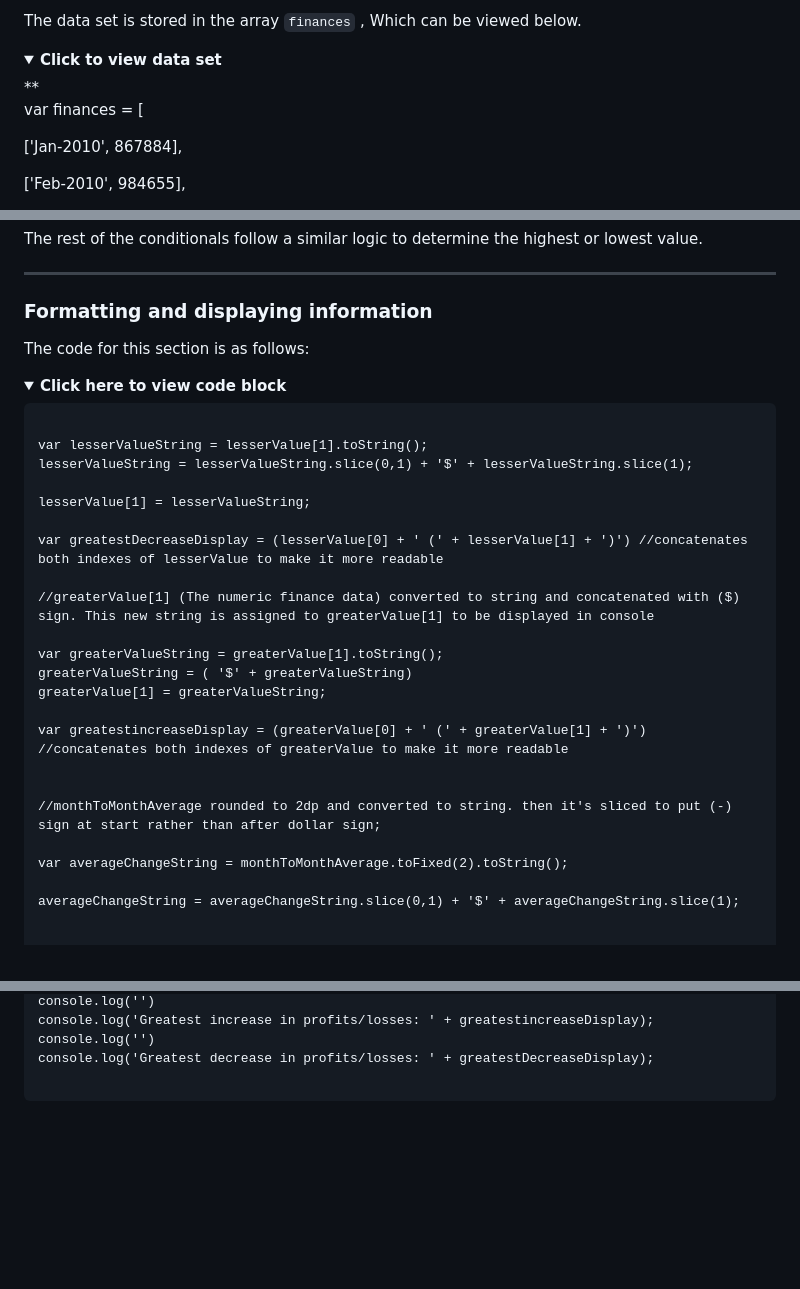
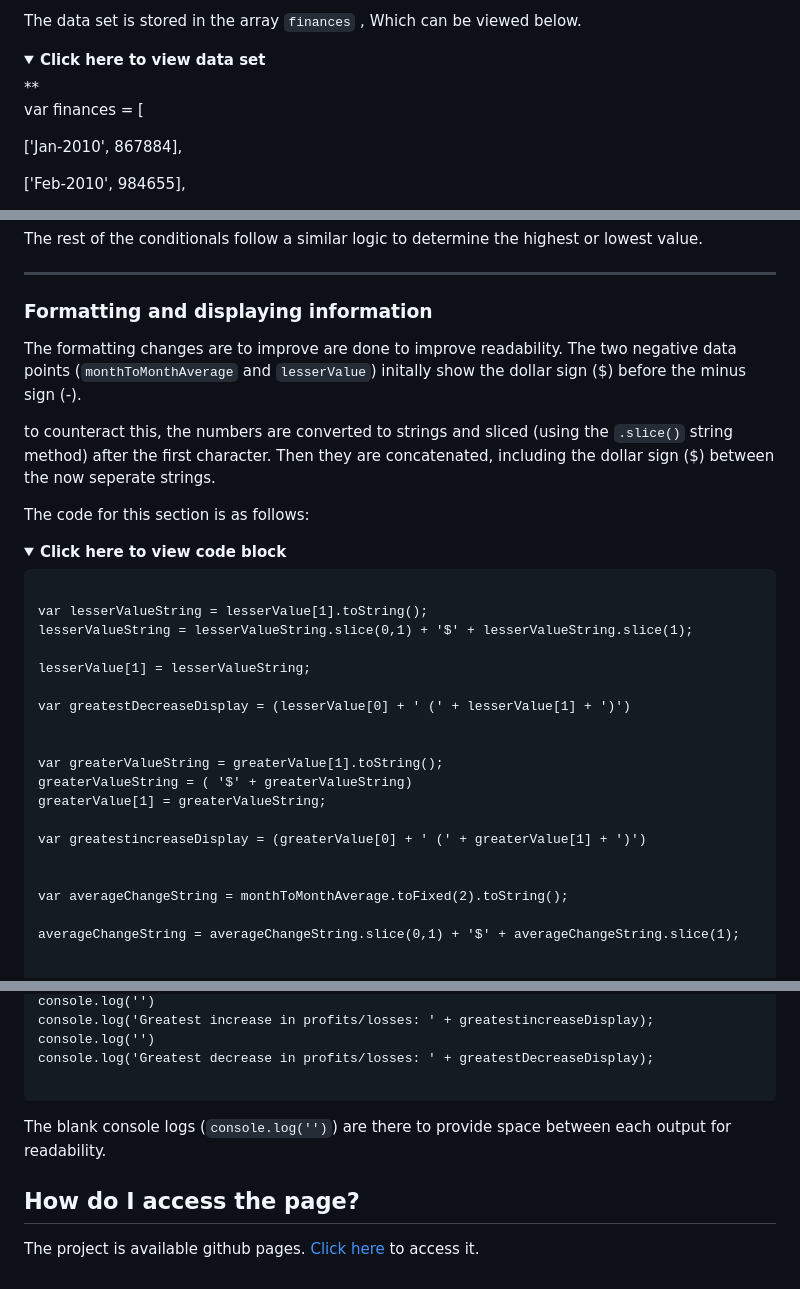
Before and after one commit to syntaxError-23/finance-data-analysis, a Markdown page: README.md, 3 parts joined by grey strips. GitHub-like rendering; folded sections open; blank space fills up the shorter version.

````diff
--- a/README.md
+++ b/README.md
@@ -25,7 +51,7 @@ The program's code (written in javascript) can be roughly split into 4 parts:
 The data set is stored in the array `finances` , Which can be viewed below.
 
 <details>
-**<summary><b><span style ="color: red;">Click to view data set</span></b></summary>
+**<summary><b><span style ="color: red;">Click here to view data set</span></b></summary>
 
 var finances = [
 
@@ -422,6 +448,13 @@ The rest of the conditionals follow a similar logic to determine the highest or
 
 ### Formatting and displaying information
 
+The formatting changes are to improve are done to improve readability. The two negative data points (`monthToMonthAverage` and `lesserValue`) initally show the dollar sign ($) before the minus sign (-).
+
+to counteract this, the numbers are converted to strings and sliced (using the `.slice()` string method) after the first character. Then they are concatenated, including the dollar sign ($) between the now seperate strings.
+
+
+
+
 The code for this section is as follows:
 
 <details>
@@ -434,18 +467,15 @@ lesserValueString = lesserValueString.slice(0,1) + '$' + lesserValueString.slice
 
 lesserValue[1] = lesserValueString;
 
-var greatestDecreaseDisplay = (lesserValue[0] + ' (' + lesserValue[1] + ')') //concatenates both indexes of lesserValue to make it more readable
+var greatestDecreaseDisplay = (lesserValue[0] + ' (' + lesserValue[1] + ')')
 
-//greaterValue[1] (The numeric finance data) converted to string and concatenated with ($) sign. This new string is assigned to greaterValue[1] to be displayed in console
 
 var greaterValueString = greaterValue[1].toString();
 greaterValueString = ( '$' + greaterValueString)
 greaterValue[1] = greaterValueString;
 
-var greatestincreaseDisplay = (greaterValue[0] + ' (' + greaterValue[1] + ')') //concatenates both indexes of greaterValue to make it more readable
+var greatestincreaseDisplay = (greaterValue[0] + ' (' + greaterValue[1] + ')')
 
-
-//monthToMonthAverage rounded to 2dp and converted to string. then it's sliced to put (-) sign at start rather than after dollar sign;
 
 var averageChangeString = monthToMonthAverage.toFixed(2).toString();
 
@@ -469,3 +499,9 @@ console.log('Greatest decrease in profits/losses: ' + greatestDecreaseDisplay);
 ```
 
 </details>
+
+The blank console logs (`console.log('')`) are there to provide space between each output for readability.
+
+## How do I access the page?
+
+The project is available github pages. [Click here](https://syntaxerror-23.github.io/finance-data-analysis/) to access it.
````
Also changed, not shown: other parts of README.md (+32 -6 lines), images/page-ss.png (added).
